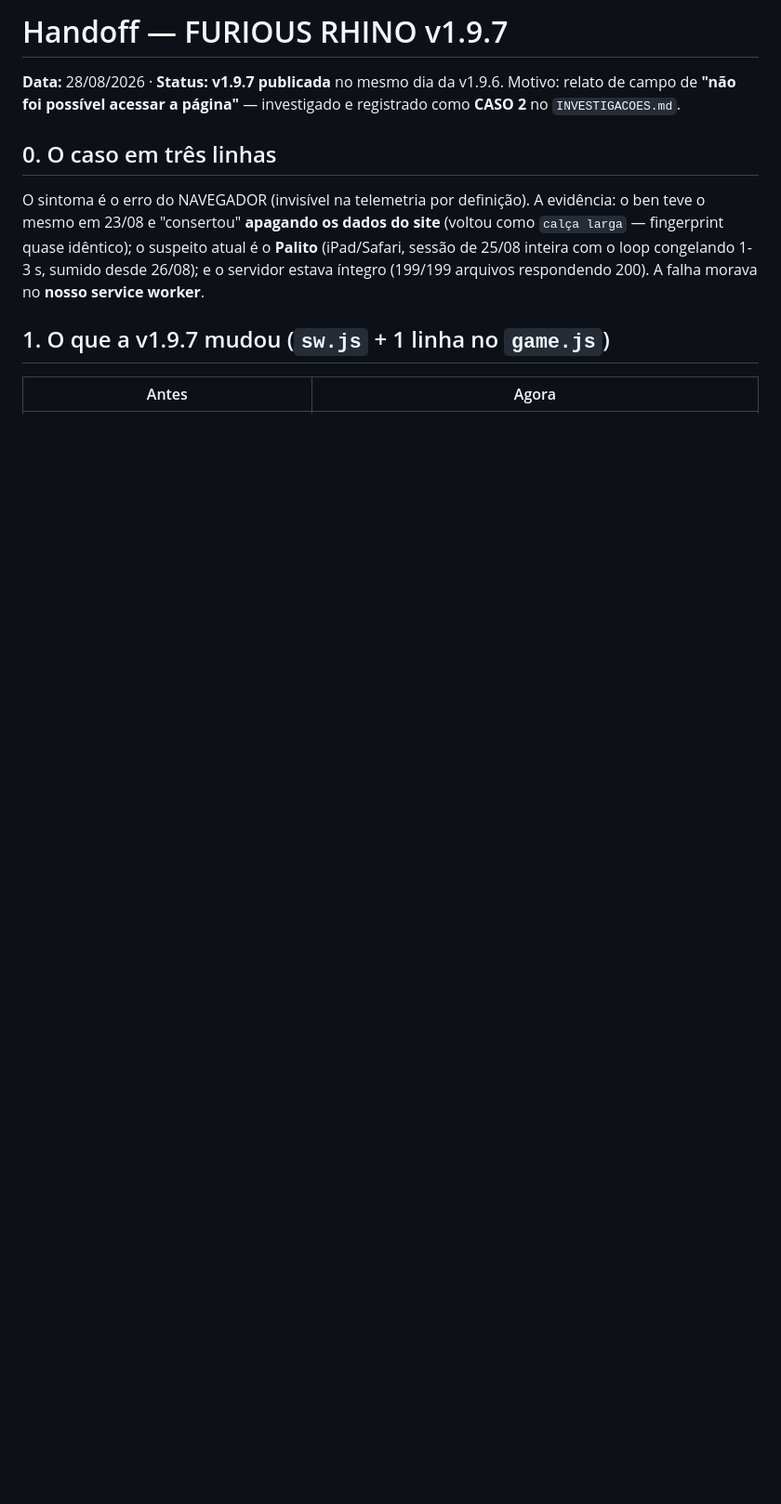
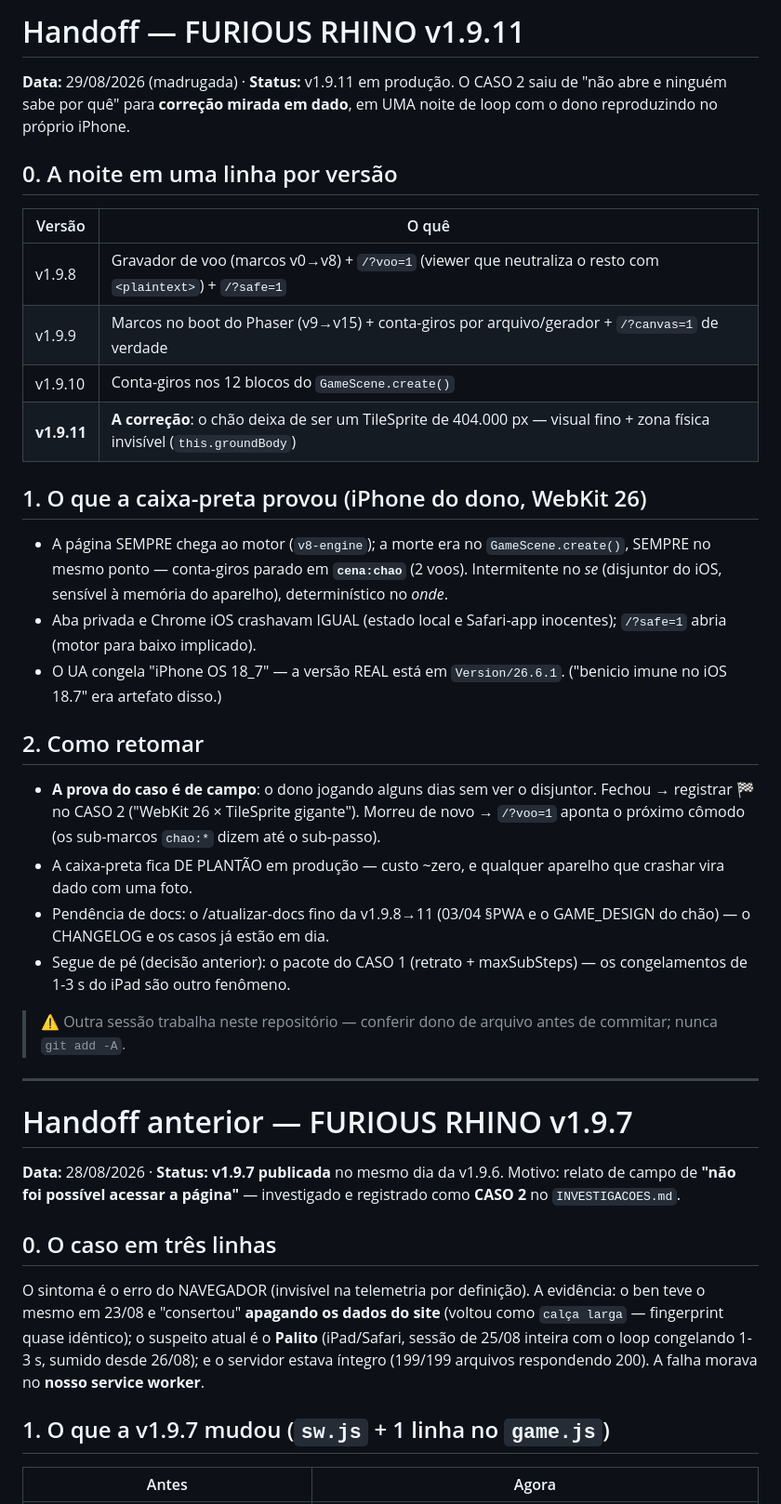
Before and after one commit to Cs-Ave/furious-rhino, a Markdown page: HANDOFF.md, the part around the change. Shown at 93% size. Drawn GitHub-style; blank space fills up the shorter version.

```diff
--- a/HANDOFF.md
+++ b/HANDOFF.md
@@ -1,4 +1,48 @@
-# Handoff — FURIOUS RHINO v1.9.7
+# Handoff — FURIOUS RHINO v1.9.11
+
+**Data:** 29/08/2026 (madrugada) · **Status:** v1.9.11 em produção. O CASO 2
+saiu de "não abre e ninguém sabe por quê" para **correção mirada em dado**,
+em UMA noite de loop com o dono reproduzindo no próprio iPhone.
+
+## 0. A noite em uma linha por versão
+
+| Versão | O quê |
+|---|---|
+| v1.9.8 | Gravador de voo (marcos v0→v8) + `/?voo=1` (viewer que neutraliza o resto com `<plaintext>`) + `/?safe=1` |
+| v1.9.9 | Marcos no boot do Phaser (v9→v15) + conta-giros por arquivo/gerador + `/?canvas=1` de verdade |
+| v1.9.10 | Conta-giros nos 12 blocos do `GameScene.create()` |
+| **v1.9.11** | **A correção**: o chão deixa de ser um TileSprite de 404.000 px — visual fino + zona física invisível (`this.groundBody`) |
+
+## 1. O que a caixa-preta provou (iPhone do dono, WebKit 26)
+
+- A página SEMPRE chega ao motor (`v8-engine`); a morte era no
+  `GameScene.create()`, SEMPRE no mesmo ponto — conta-giros parado em
+  **`cena:chao`** (2 voos). Intermitente no *se* (disjuntor do iOS,
+  sensível à memória do aparelho), determinístico no *onde*.
+- Aba privada e Chrome iOS crashavam IGUAL (estado local e Safari-app
+  inocentes); `/?safe=1` abria (motor para baixo implicado).
+- O UA congela "iPhone OS 18_7" — a versão REAL está em `Version/26.6.1`.
+  ("benicio imune no iOS 18.7" era artefato disso.)
+
+## 2. Como retomar
+
+- **A prova do caso é de campo**: o dono jogando alguns dias sem ver o
+  disjuntor. Fechou → registrar 🏁 no CASO 2 ("WebKit 26 × TileSprite
+  gigante"). Morreu de novo → `/?voo=1` aponta o próximo cômodo (os
+  sub-marcos `chao:*` dizem até o sub-passo).
+- A caixa-preta fica DE PLANTÃO em produção — custo ~zero, e qualquer
+  aparelho que crashar vira dado com uma foto.
+- Pendência de docs: o /atualizar-docs fino da v1.9.8→11 (03/04 §PWA e o
+  GAME_DESIGN do chão) — o CHANGELOG e os casos já estão em dia.
+- Segue de pé (decisão anterior): o pacote do CASO 1 (retrato +
+  maxSubSteps) — os congelamentos de 1-3 s do iPad são outro fenômeno.
+
+> ⚠️ Outra sessão trabalha neste repositório — conferir dono de arquivo
+> antes de commitar; nunca `git add -A`.
+
+---
+
+# Handoff anterior — FURIOUS RHINO v1.9.7
 
 **Data:** 28/08/2026 · **Status:** **v1.9.7 publicada** no mesmo dia da v1.9.6.
 Motivo: relato de campo de **"não foi possível acessar a página"** — investigado
```
Also changed, not shown: docs/CHANGELOG.md (+18 -1 lines), docs/INVESTIGACOES.md (+28 -0 lines).
